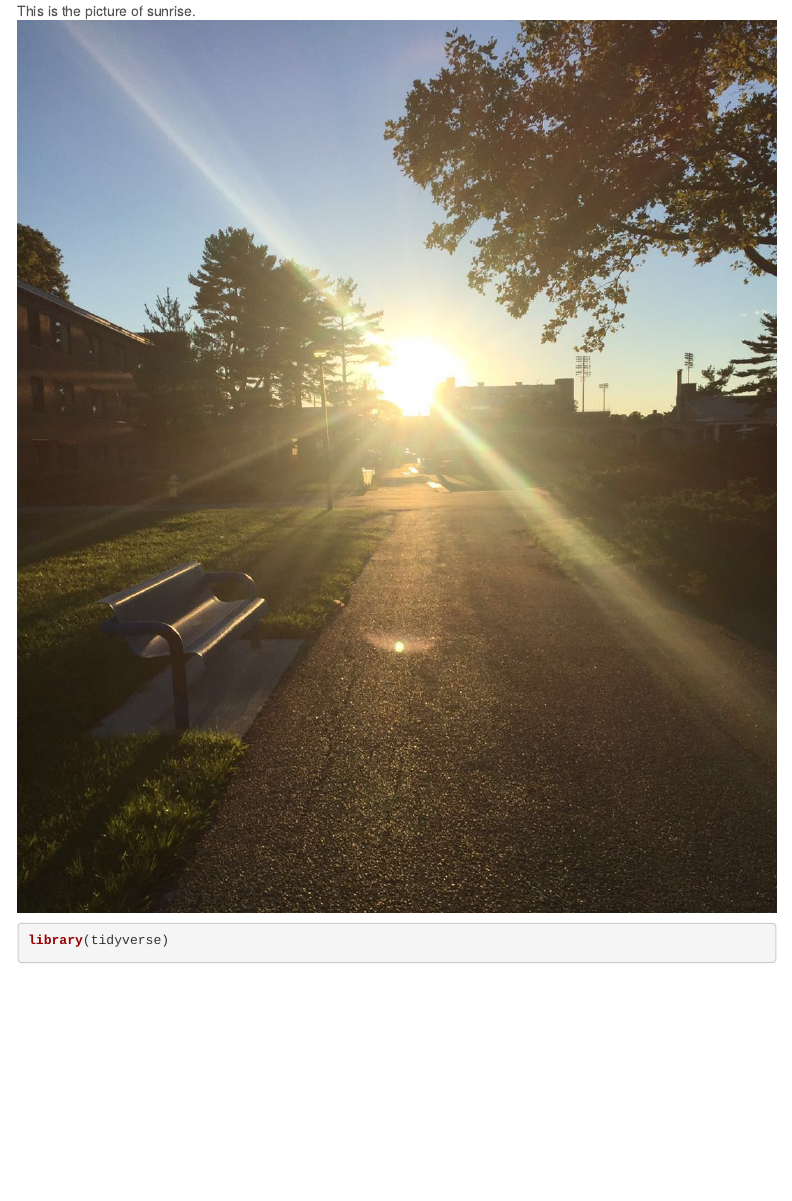
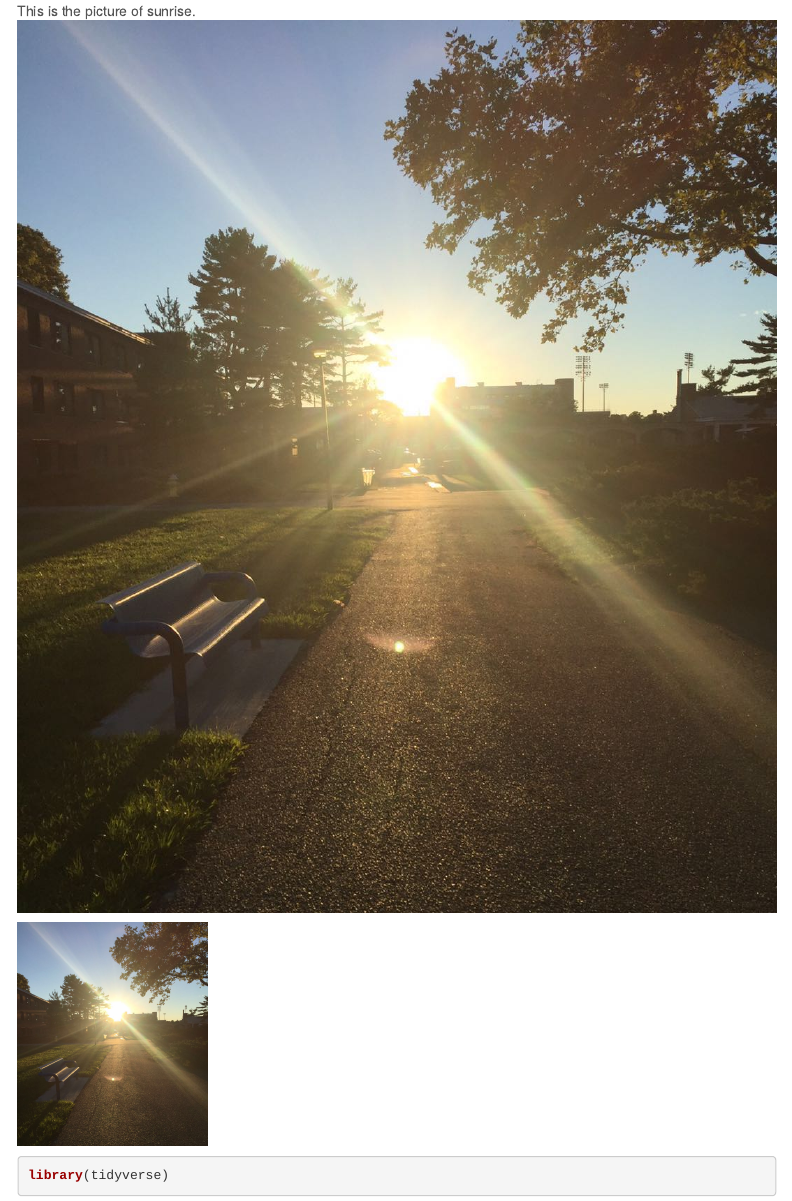
Before and after one commit to Wenjinging/Wenjinging_class.github.io, an R Markdown document (index.Rmd): the page in a window 1100 px wide, from 250 px down. The pictures show the output file index.html that the author committed with the source, opened offline; library style sheets and scripts come from the installed R packages; menus at the side of the page are left out.

Commit message:
Some update and rename the file name

````diff
--- a/index.Rmd
+++ b/index.Rmd
@@ -16,6 +16,8 @@ Here's some text. I like the internet. I use [google](https://www.google.com/) a
 This is the picture of sunrise.
 ![](images/top.pic.jpg)
 
+<img src="images/top.pic.jpg" style="width:25%">
+
 ```{r}
 library(tidyverse)
 
````
Also changed, not shown: index.html, 2 other files.
